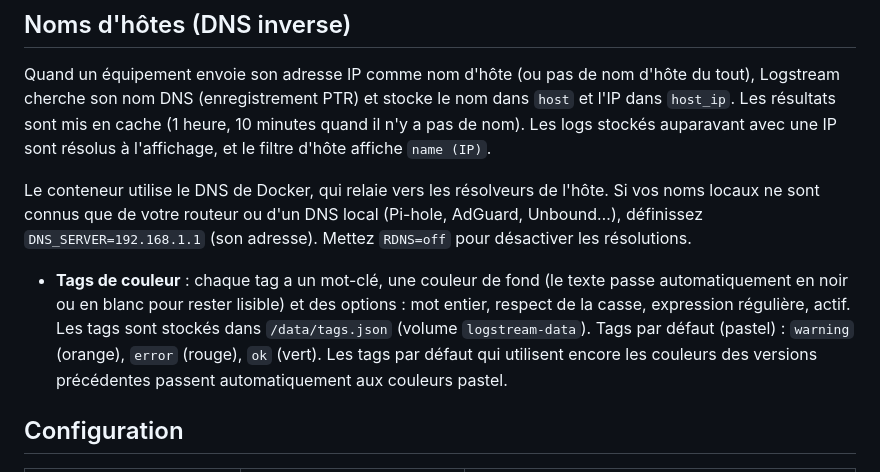
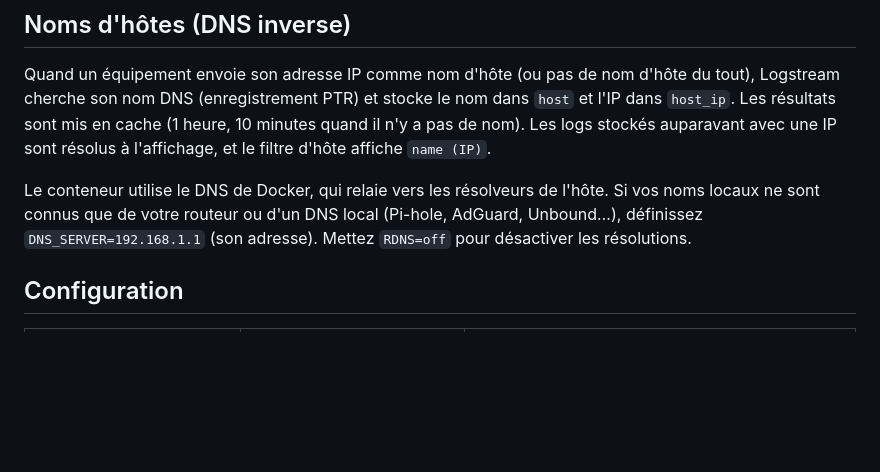
Before and after one commit to vblogio/logstream, a Markdown page: README.fr.md, the part around the change. Drawn GitHub-style; blank space fills up the shorter version.

```diff
--- a/README.fr.md
+++ b/README.fr.md
@@ -231,12 +231,6 @@ Le conteneur utilise le DNS de Docker, qui relaie vers les résolveurs de l'hôt
 locaux ne sont connus que de votre routeur ou d'un DNS local (Pi-hole, AdGuard, Unbound…),
 définissez `DNS_SERVER=192.168.1.1` (son adresse). Mettez `RDNS=off` pour désactiver les
 résolutions.
-- **Tags de couleur** : chaque tag a un mot-clé, une couleur de fond (le texte passe
-  automatiquement en noir ou en blanc pour rester lisible) et des options : mot entier, respect
-  de la casse, expression régulière, actif. Les tags sont stockés dans `/data/tags.json`
-  (volume `logstream-data`). Tags par défaut (pastel) : `warning` (orange), `error` (rouge),
-  `ok` (vert). Les tags par défaut qui utilisent encore les couleurs des versions précédentes
-  passent automatiquement aux couleurs pastel.
 
 ## Configuration
 
```
Also changed, not shown: README.md (+0 -5 lines).
